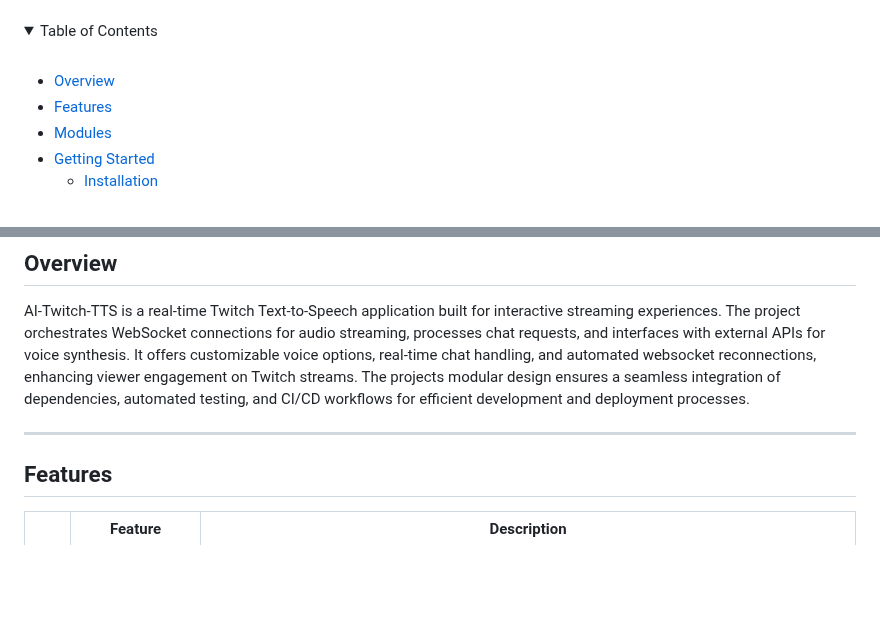
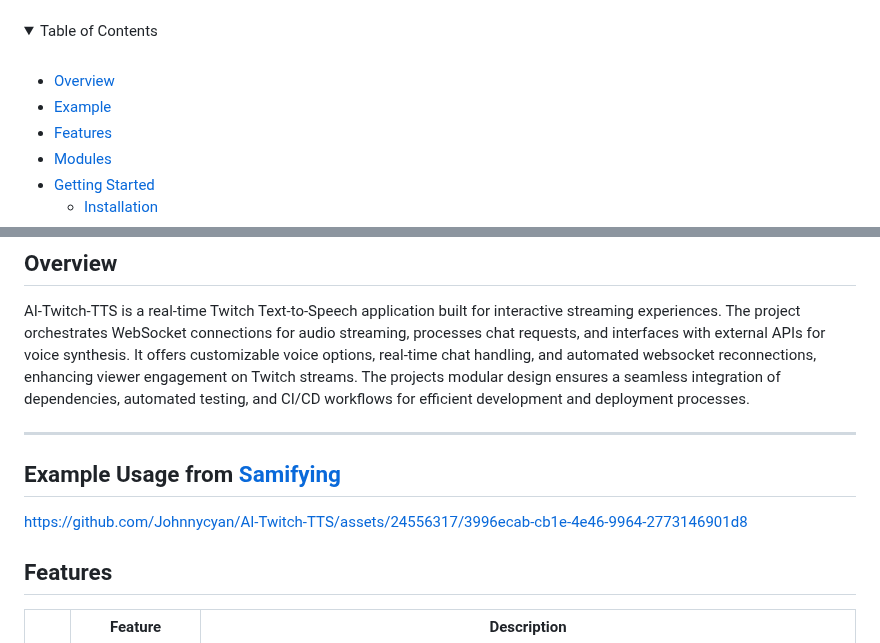
Before and after one commit to Johnnycyan/AI-Twitch-TTS, a Markdown page: README.md, 2 parts joined by grey strips. Drawn GitHub-style; folded sections open; blank space fills up the shorter version.

Commit message:
Added funny example

```diff
--- a/README.md
+++ b/README.md
@@ -22,6 +22,7 @@
   <summary>Table of Contents</summary><br>
 
 - [ Overview](#-overview)
+- [ Example](#-example)
 - [ Features](#-features)
 - [ Modules](#-modules)
 - [ Getting Started](#-getting-started)
@@ -36,6 +37,10 @@
 AI-Twitch-TTS is a real-time Twitch Text-to-Speech application built for interactive streaming experiences. The project orchestrates WebSocket connections for audio streaming, processes chat requests, and interfaces with external APIs for voice synthesis. It offers customizable voice options, real-time chat handling, and automated websocket reconnections, enhancing viewer engagement on Twitch streams. The projects modular design ensures a seamless integration of dependencies, automated testing, and CI/CD workflows for efficient development and deployment processes.
 
 ---
+
+##  Example Usage from [Samifying](https://www.twitch.tv/samifying)<a name="-example"></a>
+https://github.com/Johnnycyan/AI-Twitch-TTS/assets/24556317/3996ecab-cb1e-4e46-9964-2773146901d8
+
 
 ##  Features<a name="-features"></a>
 
```
